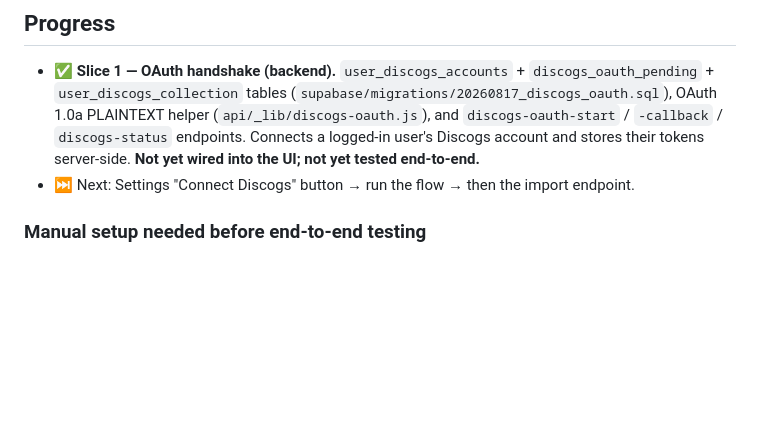
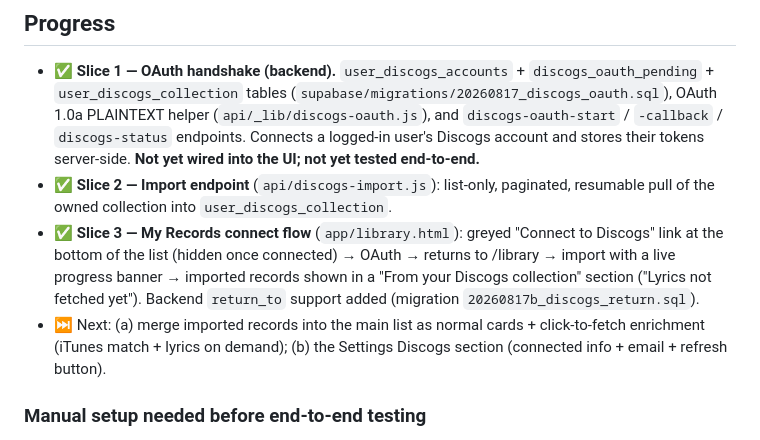
Before and after one commit to melonmonster330/Liri, a Markdown page: docs/DISCOGS_SYNC.md, the part around the change. GitHub-like rendering; blank space fills up the shorter version.

Commit message:
Update Discogs checklist: slices 2-3 done
Co-Authored-By: Claude Opus 4.8 <noreply@anthropic.com>

```diff
--- a/docs/DISCOGS_SYNC.md
+++ b/docs/DISCOGS_SYNC.md
@@ -15,7 +15,16 @@ calls as possible.
   (`api/_lib/discogs-oauth.js`), and `discogs-oauth-start` / `-callback` / `discogs-status`
   endpoints. Connects a logged-in user's Discogs account and stores their tokens
   server-side. **Not yet wired into the UI; not yet tested end-to-end.**
-- ⏭️ Next: Settings "Connect Discogs" button → run the flow → then the import endpoint.
+- ✅ **Slice 2 — Import endpoint** (`api/discogs-import.js`): list-only, paginated,
+  resumable pull of the owned collection into `user_discogs_collection`.
+- ✅ **Slice 3 — My Records connect flow** (`app/library.html`): greyed "Connect to
+  Discogs" link at the bottom of the list (hidden once connected) → OAuth → returns
+  to /library → import with a live progress banner → imported records shown in a
+  "From your Discogs collection" section ("Lyrics not fetched yet"). Backend
+  `return_to` support added (migration `20260817b_discogs_return.sql`).
+- ⏭️ Next: (a) merge imported records into the main list as normal cards +
+  click-to-fetch enrichment (iTunes match + lyrics on demand); (b) the Settings
+  Discogs section (connected info + email + refresh button).
 
 ### Manual setup needed before end-to-end testing
 - [ ] Register a Discogs application (discogs.com/settings/developers) and set
```
